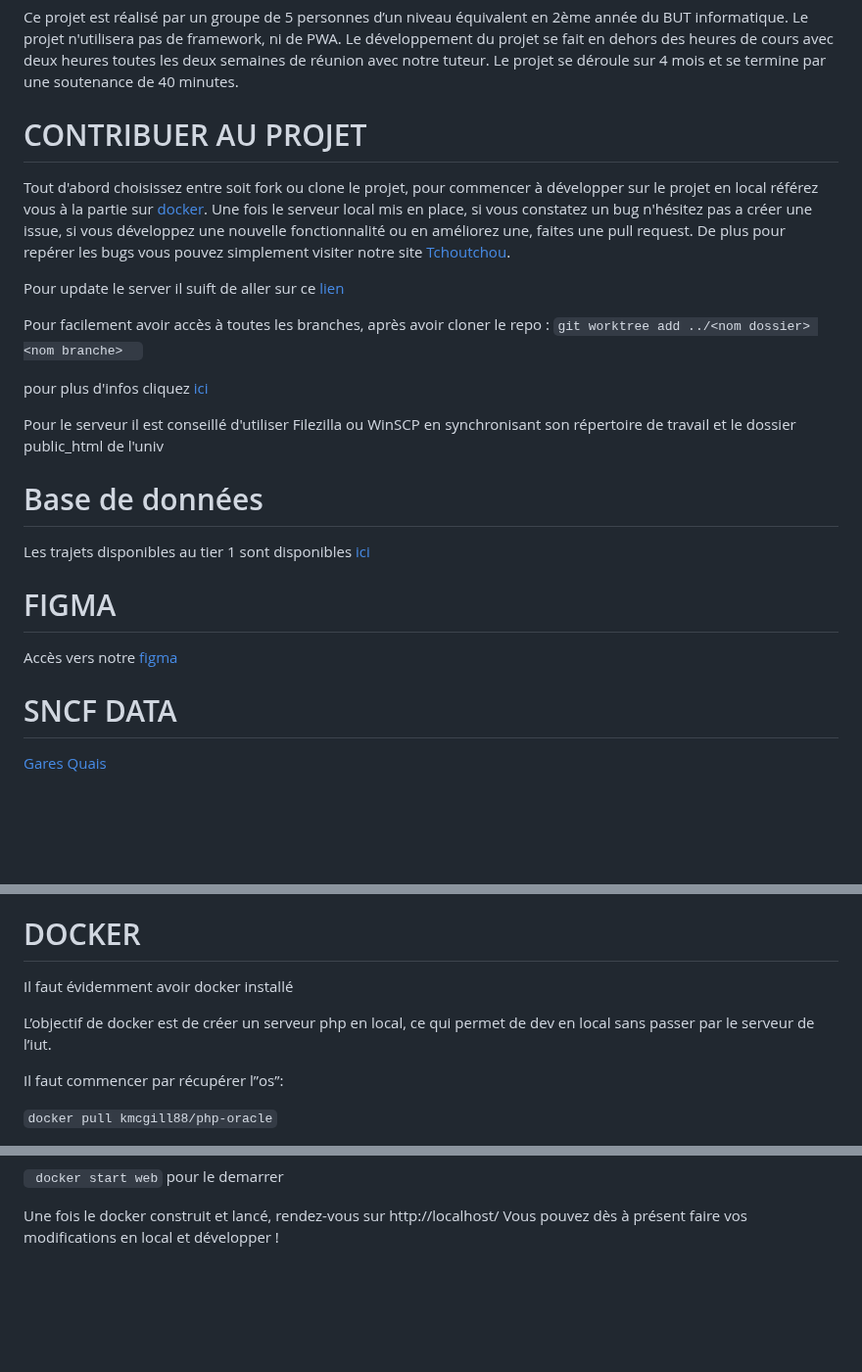
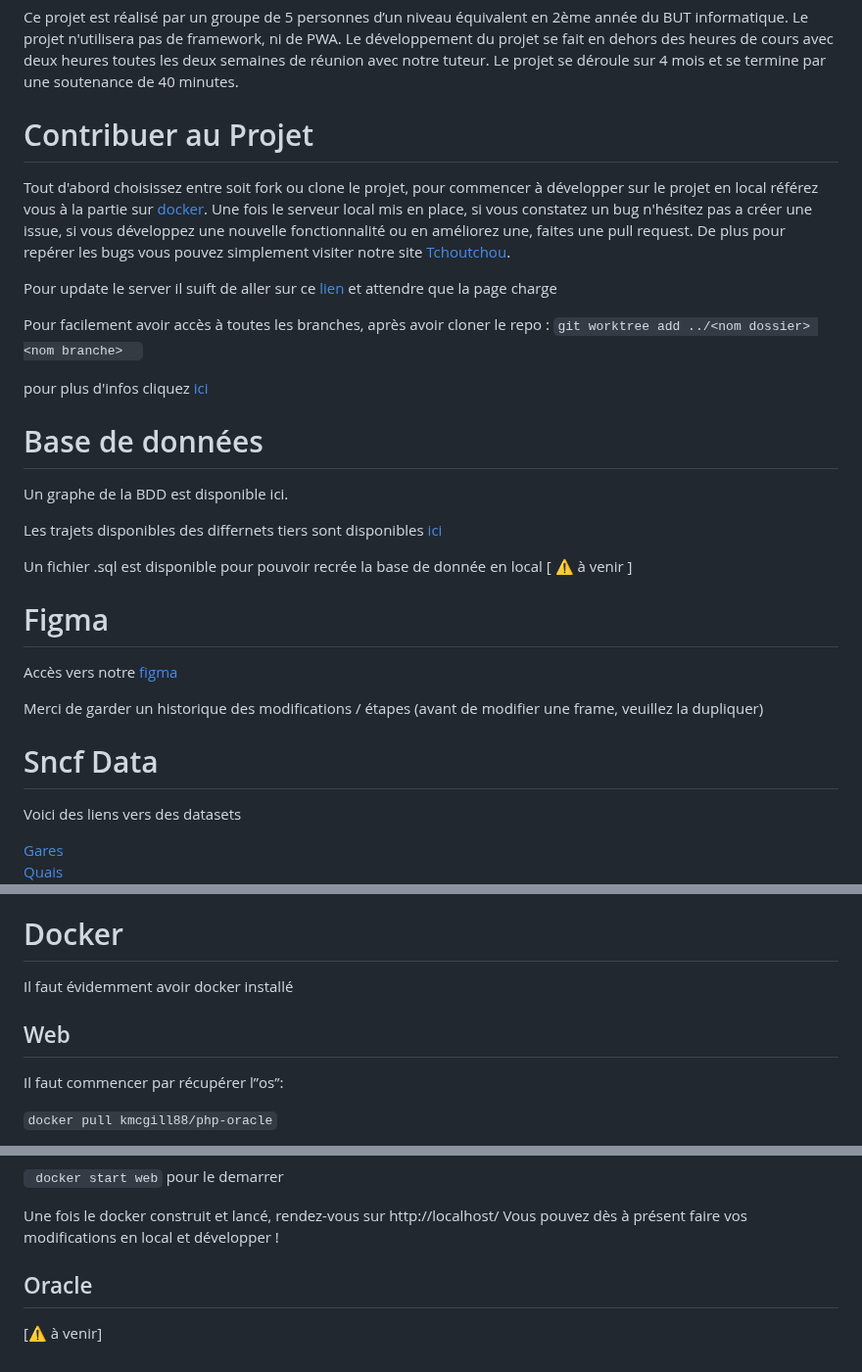
Before and after one commit to icepick4/TchouTchou, a Markdown page: README.md, 3 parts joined by grey strips. Shown at 98% size. GitHub-like rendering; blank space fills up the shorter version.

Commit message:
Upgrade Readme

```diff
--- a/README.md
+++ b/README.md
@@ -17,11 +17,11 @@ L'objet de ce projet est de réaliser un site de réservation de billets de trai
 # Périmètre
 Ce projet est réalisé par un groupe de 5 personnes d’un niveau équivalent en 2ème année du BUT informatique. Le projet n'utilisera pas de framework, ni de PWA. Le développement du projet se fait en dehors des heures de cours avec deux heures toutes les deux semaines de réunion avec notre tuteur. Le projet se déroule sur 4 mois et se termine par une soutenance de 40 minutes.
 
-# CONTRIBUER AU PROJET
+# Contribuer au Projet
 
 Tout d'abord choisissez entre soit fork ou clone le projet, pour commencer à développer sur le projet en local référez vous à la partie sur <a href="#docker">docker</a>. Une fois le serveur local mis en place, si vous constatez un bug n'hésitez pas a créer une issue, si vous développez une nouvelle fonctionnalité ou en améliorez une, faites une pull request. De plus pour repérer les bugs vous pouvez simplement visiter notre site <a href="http://tchoutchou.ovh">Tchoutchou</a>.
 
-Pour update le server il suift de aller sur ce <a href="http://82.65.238.70:5569/">lien</a>
+Pour update le server il suift de aller sur ce <a href="http://82.65.238.70:5569/">lien</a> et attendre que la page charge
 
 Pour facilement avoir accès à toutes les branches,
 après avoir cloner le repo :
@@ -30,14 +30,24 @@ après avoir cloner le repo :
 pour plus d'infos cliquez <a href="https://morgan.cugerone.com/blog/how-to-use-git-worktree-and-in-a-clean-way/">ici</a>
 
 
-Pour le serveur il est conseillé d'utiliser Filezilla ou WinSCP en synchronisant son répertoire de travail et le dossier public_html de l'univ
+
 # Base de données
 
-Les trajets disponibles au tier 1 sont disponibles <a href="https://forge.univ-lyon1.fr/p2103642/sae-sncf/-/raw/main/bdd/overview.pdf?inline=true" target="_blank">ici</a>
+Un graphe de la BDD est disponible ici.
 
-# FIGMA
+Les trajets disponibles des differnets tiers sont disponibles <a href="https://forge.univ-lyon1.fr/p2103642/sae-sncf/-/raw/main/bdd/overview.pdf?inline=true" target="_blank">ici</a>
+
+Un fichier .sql est disponible pour pouvoir recrée la base de donnée en local [ :warning: à  venir ]
+
+# Figma
 
 Accès vers notre <a href="https://www.figma.com/file/JoDxjyH653MXO4MKjn987D/SNCF?node-id=10%3A10">figma</a>
 
-# SNCF DATA
+Merci de garder un historique des modifications / étapes (avant de modifier une frame, veuillez la dupliquer)
+
+
+# Sncf Data
+
+Voici des liens vers des datasets
+
 <a href="https://ressources.data.sncf.com/explore/dataset/referentiel-gares-voyageurs/table/?disjunctive.gare_ug_libelle&sort=gare_alias_libelle_noncontraint">Gares</a>
@@ -44,13 +55,13 @@ Accès vers notre <a href="https://www.figma.com/file/JoDxjyH653MXO4MKjn987D/SNC
 <a href="https://ressources.data.sncf.com/explore/dataset/liste-des-quais/table/">Quais</a>
 
 
-# DOCKER
+# Docker
+
 
 Il faut évidemment avoir docker installé
 
-L’objectif de docker est de créer un serveur php en local,
-ce qui permet de dev en local sans passer par le serveur de l’iut.
 
+## Web
 
 Il faut commencer par récupérer l”os”:
 
@@ -71,3 +82,7 @@ pour le demarrer
 
 Une fois le docker construit et lancé, rendez-vous sur http://localhost/
 Vous pouvez dès à présent faire vos modifications en local et développer !
+
+## Oracle
+
+[:warning: à venir]
```
Also changed, not shown: other parts of README.md (+1 -0 lines).
